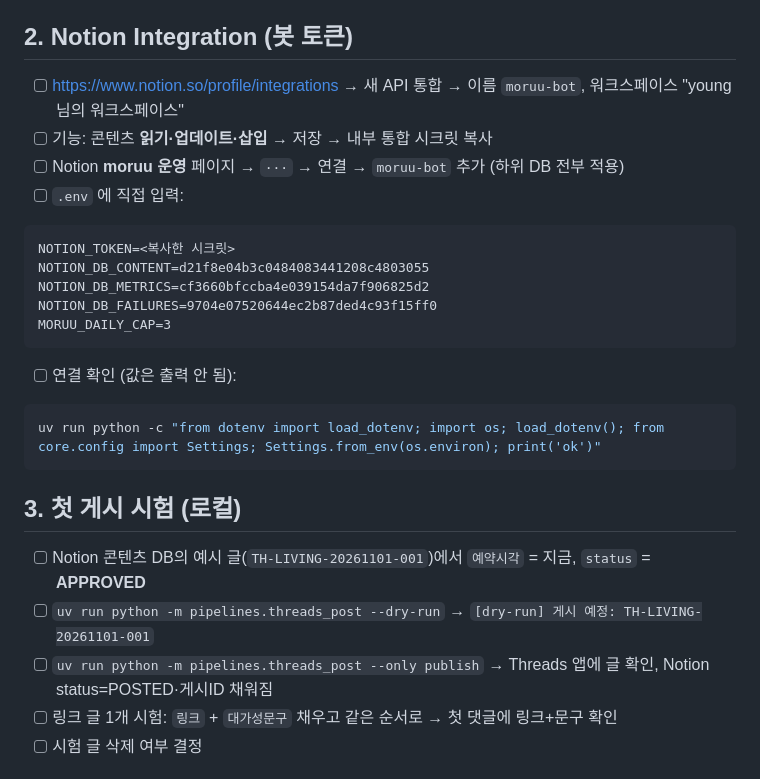
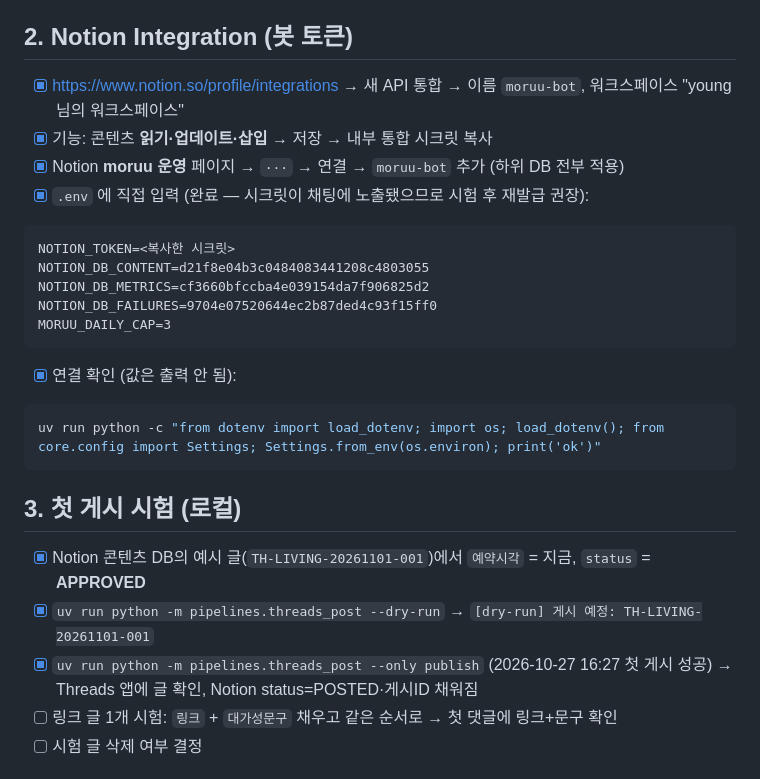
Before and after one commit to day0ung/moruu, a Markdown page: docs/TODO-manual.md, the part around the change. Drawn GitHub-style.

Commit message:
docs: TODO Notion 연결·첫 게시 시험 완료 표시
Co-Authored-By: Claude Opus 5.5 <noreply@anthropic.com>

````diff
--- a/docs/TODO-manual.md
+++ b/docs/TODO-manual.md
@@ -28,10 +28,10 @@ git push -u origin feat/threads-semi-auto
 
 ## 2. Notion Integration (봇 토큰)
 
-- [ ] https://www.notion.so/profile/integrations → 새 API 통합 → 이름 `moruu-bot`, 워크스페이스 "young님의 워크스페이스"
-- [ ] 기능: 콘텐츠 **읽기·업데이트·삽입** → 저장 → 내부 통합 시크릿 복사
-- [ ] Notion **moruu 운영** 페이지 → `···` → 연결 → `moruu-bot` 추가 (하위 DB 전부 적용)
-- [ ] `.env` 에 직접 입력:
+- [x] https://www.notion.so/profile/integrations → 새 API 통합 → 이름 `moruu-bot`, 워크스페이스 "young님의 워크스페이스"
+- [x] 기능: 콘텐츠 **읽기·업데이트·삽입** → 저장 → 내부 통합 시크릿 복사
+- [x] Notion **moruu 운영** 페이지 → `···` → 연결 → `moruu-bot` 추가 (하위 DB 전부 적용)
+- [x] `.env` 에 직접 입력 (완료 — 시크릿이 채팅에 노출됐으므로 시험 후 재발급 권장):
 ```
 NOTION_TOKEN=<복사한 시크릿>
 NOTION_DB_CONTENT=d21f8e04b3c0484083441208c4803055
@@ -39,16 +39,16 @@ NOTION_DB_METRICS=cf3660bfccba4e039154da7f906825d2
 NOTION_DB_FAILURES=9704e07520644ec2b87ded4c93f15ff0
 MORUU_DAILY_CAP=3
 ```
-- [ ] 연결 확인 (값은 출력 안 됨):
+- [x] 연결 확인 (값은 출력 안 됨):
 ```bash
 uv run python -c "from dotenv import load_dotenv; import os; load_dotenv(); from core.config import Settings; Settings.from_env(os.environ); print('ok')"
 ```
 
 ## 3. 첫 게시 시험 (로컬)
 
-- [ ] Notion 콘텐츠 DB의 예시 글(`TH-LIVING-20261101-001`)에서 `예약시각` = 지금, `status` = **APPROVED**
-- [ ] `uv run python -m pipelines.threads_post --dry-run` → `[dry-run] 게시 예정: TH-LIVING-20261101-001`
-- [ ] `uv run python -m pipelines.threads_post --only publish` → Threads 앱에 글 확인, Notion status=POSTED·게시ID 채워짐
+- [x] Notion 콘텐츠 DB의 예시 글(`TH-LIVING-20261101-001`)에서 `예약시각` = 지금, `status` = **APPROVED**
+- [x] `uv run python -m pipelines.threads_post --dry-run` → `[dry-run] 게시 예정: TH-LIVING-20261101-001`
+- [x] `uv run python -m pipelines.threads_post --only publish` (2026-10-27 16:27 첫 게시 성공) → Threads 앱에 글 확인, Notion status=POSTED·게시ID 채워짐
 - [ ] 링크 글 1개 시험: `링크` + `대가성문구` 채우고 같은 순서로 → 첫 댓글에 링크+문구 확인
 - [ ] 시험 글 삭제 여부 결정
 
````
